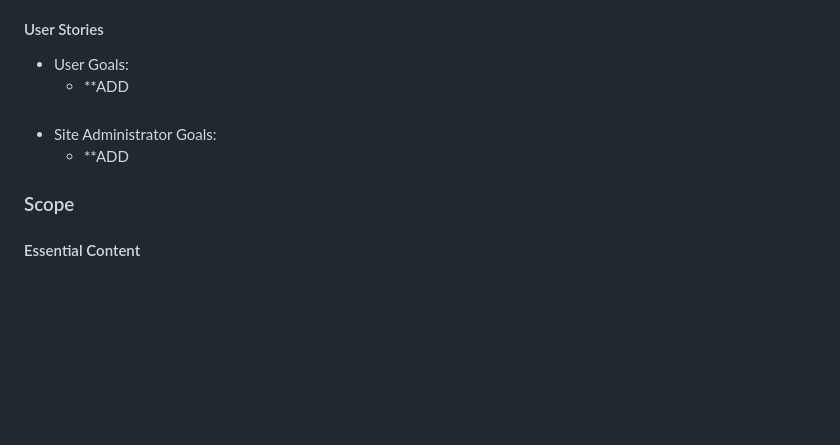
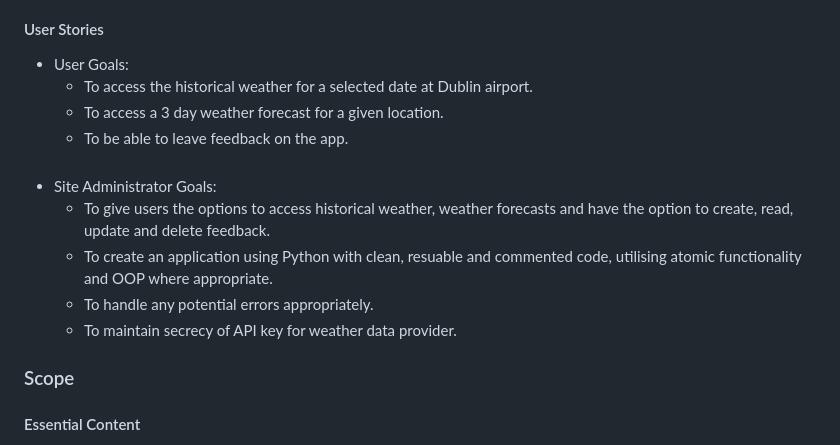
Before and after one commit to johnamdickson/portfolio-project-3, a Markdown page: README.md, the part around the change. Rendered like a GitHub page; blank space fills up the shorter version.

Commit message:
docs: update README with user stories goals

```diff
--- a/README.md
+++ b/README.md
@@ -59,10 +59,15 @@ This application is showcasing Python coding for Project Portfolio 3 and can be
 The objective of the site is to allow users to review past weather for a location in Ireland or obtain a weather forecast for a geographic location using coordinates.
 #### User Stories
 - User Goals:
-  - **ADD
+  - To access the historical weather for a selected date at Dublin airport.
+  - To access a 3 day weather forecast for a given location.
+  - To be able to leave feedback on the app.
 <br><br>
 - Site Administrator Goals:
-  - **ADD
+  - To give users the options to access historical weather, weather forecasts and have the option to create, read, update and delete feedback.
+  - To create an application using Python with clean, resuable and commented code, utilising atomic functionality and OOP where appropriate.
+  - To handle any potential errors appropriately.
+  - To maintain secrecy of API key for weather data provider.
 
 ### Scope
 #### Essential Content
```
